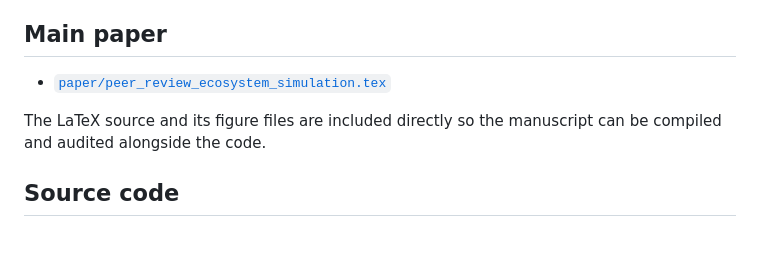
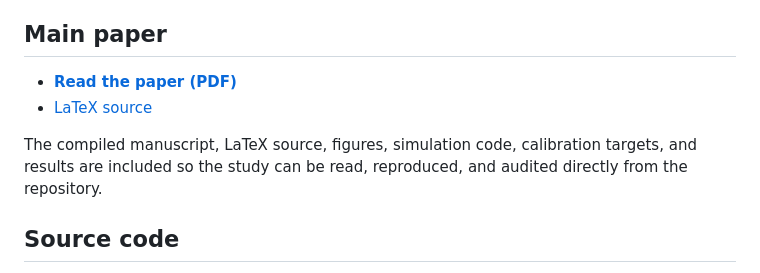
Before and after one commit to rickyjreyes/peer-review, a Markdown page: README.md, the part around the change. GitHub-like rendering; blank space fills up the shorter version.

Commit message:
Link compiled paper PDF

```diff
--- a/README.md
+++ b/README.md
@@ -11,9 +11,10 @@ The simulator creates paper populations with hidden false, partially true, and s
 
 ## Main paper
 
-- [`paper/peer_review_ecosystem_simulation.tex`](paper/peer_review_ecosystem_simulation.tex)
+- **[Read the paper (PDF)](paper/peer_review_ecosystem_simulation.pdf)**
+- [LaTeX source](paper/peer_review_ecosystem_simulation.tex)
 
-The LaTeX source and its figure files are included directly so the manuscript can be compiled and audited alongside the code.
+The compiled manuscript, LaTeX source, figures, simulation code, calibration targets, and results are included so the study can be read, reproduced, and audited directly from the repository.
 
 ## Source code
 
```
